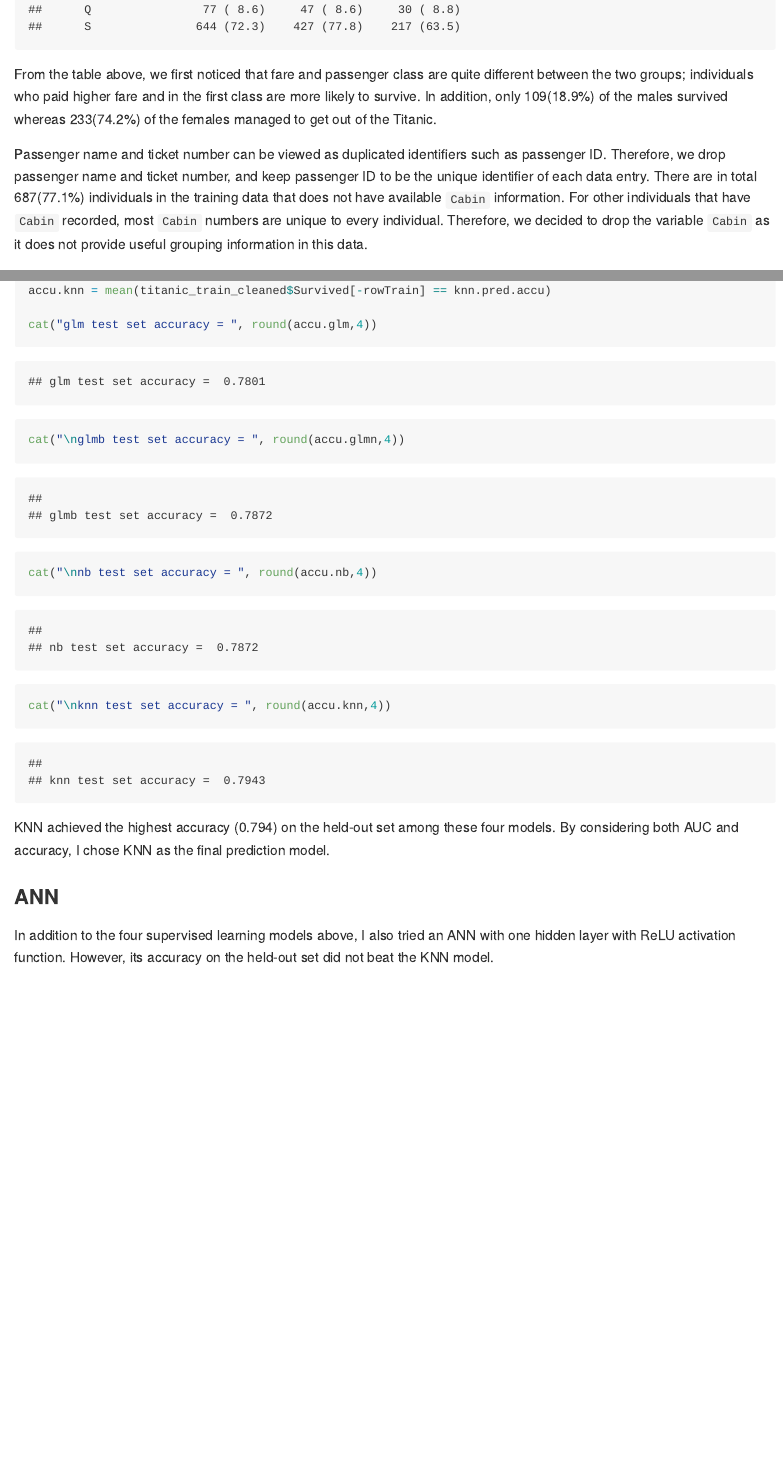
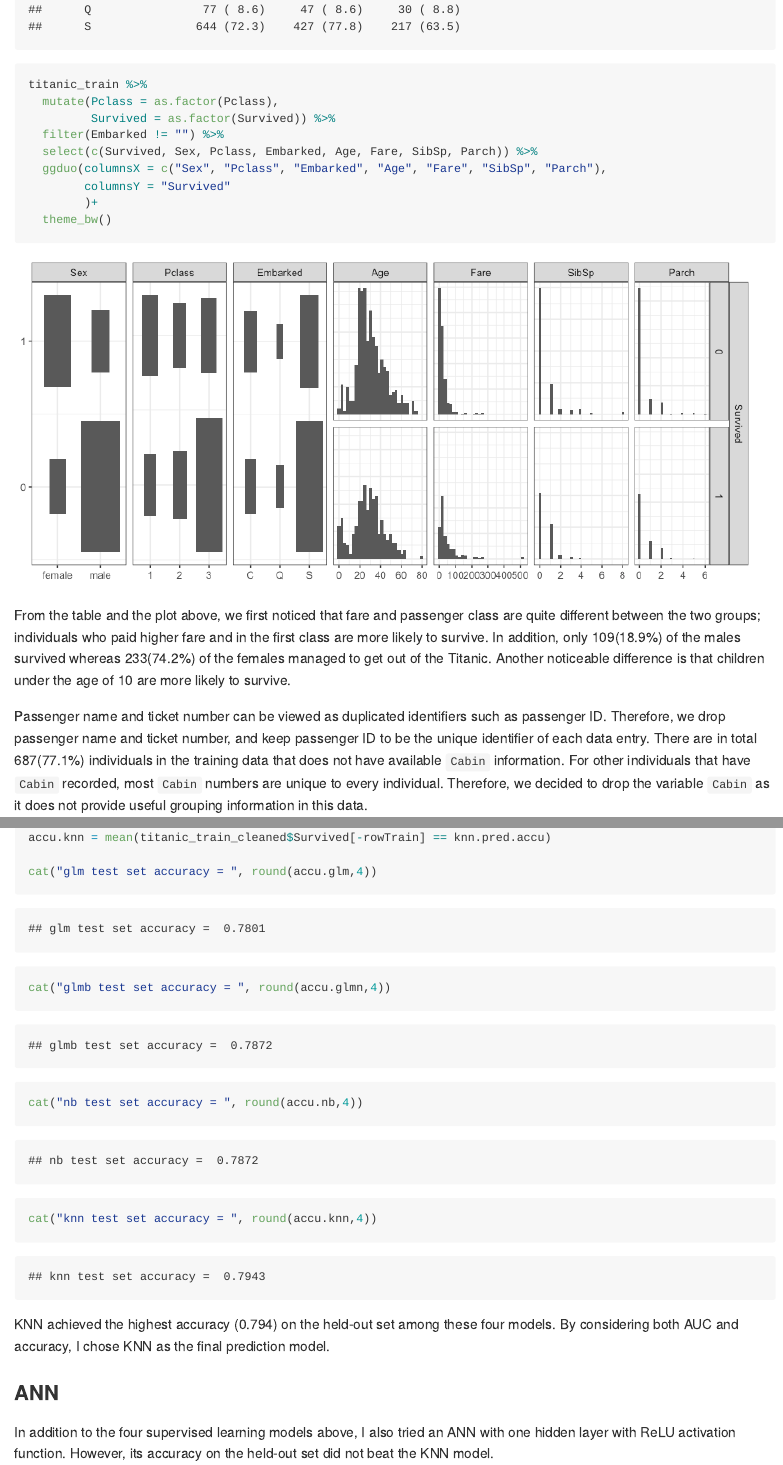
Before and after one commit to jiayi-s/pm616_hw1, an R Markdown document (hw1_q1.Rmd): the page in a window 1100 px wide, from 1300 px down, and a second part further down, joined at a grey line. The pictures show the output file hw1_q1.md that the author committed with the source, drawn offline in the style of GitHub.

Commit message:
added ggduo plot

````diff
--- a/hw1_q1.Rmd
+++ b/hw1_q1.Rmd
@@ -36,4 +37,3 @@ tblone = CreateTableOne(vars = c("Age", "Fare", cat_vars),
 print(tblone, missing = TRUE)
 
 ```
-From the table above, we first noticed that fare and passenger class are quite different between the two groups; individuals who paid higher fare and in the first class are more likely to survive. In addition, only 109(18.9%) of the males survived whereas 233(74.2%) of the females managed to get out of the Titanic.
@@ -40,8 +42,22 @@ From the table above, we first noticed that fare and passenger class are quite d
+titanic_train %>%
+  mutate(Pclass = as.factor(Pclass),
+         Survived = as.factor(Survived)) %>%
+  filter(Embarked != "") %>%
+  select(c(Survived, Sex, Pclass, Embarked, Age, Fare, SibSp, Parch)) %>%
+  ggduo(columnsX = c("Sex", "Pclass", "Embarked", "Age", "Fare", "SibSp", "Parch"),
+        columnsY = "Survived"
+        )+
+  theme_bw()
+```
+
+From the table and the plot above, we first noticed that fare and passenger class are quite different between the two groups; individuals who paid higher fare and in the first class are more likely to survive. In addition, only 109(18.9%) of the males survived whereas 233(74.2%) of the females managed to get out of the Titanic. Another noticeable difference is that children under the age of 10 are more likely to survive.
 
 Passenger name and ticket number can be viewed as duplicated identifiers such as passenger ID. Therefore, we drop passenger name and ticket number, and keep passenger ID to be the unique identifier of each data entry.
 There are in total 687(77.1%) individuals in the training data that does not have available `Cabin` information. For other individuals that have `Cabin` recorded, most `Cabin` numbers are unique to every individual. Therefore, we decided to drop the variable `Cabin` as it does not provide useful grouping information in this data.
 
 There are also 2 individuals in the training set that does not have the port of embarkation (`Embarked`) recorded. In addition, there are 177 missing values in `Age`. Age is potentially an important predictor because people's mobility usually decreases as age increases and the family size of the elderly might be different from those in their 20s, which could all be affecting their survival probability. Possible approaches to impute missing age values include: deterministic imputation with mean or median of all available ages in this data; random imputation by adding random errors to the mean or median; predicting age by building a model of age with other variables in this data set. The first two methods might be introducing additional bias to the final model. The third approach requires multiple imputations to minimize potential bias. In this analysis, we decided not to perform any imputation on age to avoid introducing additional bias in the final model. Therefore, we exclude these 179 individuals and continue analysis with the remaining 712 samples. In the testing set, we will apply the same exclusion criteria.
+
+
 
 
 ```{r}
@@ -185,9 +201,9 @@ accu.nb = mean(titanic_train_cleaned$Survived[-rowTrain] == nb.pred.accu)
 accu.knn = mean(titanic_train_cleaned$Survived[-rowTrain] == knn.pred.accu)
 
 cat("glm test set accuracy = ", round(accu.glm,4))
-cat("\nglmb test set accuracy = ", round(accu.glmn,4))
-cat("\nnb test set accuracy = ", round(accu.nb,4))
-cat("\nknn test set accuracy = ", round(accu.knn,4))
+cat("glmb test set accuracy = ", round(accu.glmn,4))
+cat("nb test set accuracy = ", round(accu.nb,4))
+cat("knn test set accuracy = ", round(accu.knn,4))
 ```
 
 
````
Also changed, not shown: hw1_q1.md, hw1_q1_files/figure-gfm/unnamed-chunk-10-1.png, hw1_q1_files/figure-gfm/unnamed-chunk-11-1.png (added), hw1_q1_files/figure-gfm/unnamed-chunk-2-1.png (added), hw1_q1_files/figure-gfm/unnamed-chunk-6-1.png, hw1_q1_files/figure-gfm/unnamed-chunk-7-1.png, hw1_q1_files/figure-gfm/unnamed-chunk-8-1.png, hw1_q1_files/figure-gfm/unnamed-chunk-9-1.png (added), hw1_q1.Rmd (11 more changed lines).
